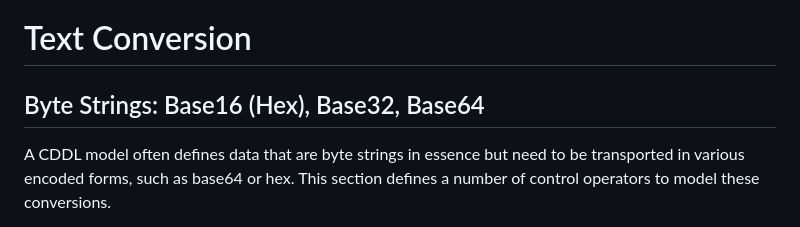
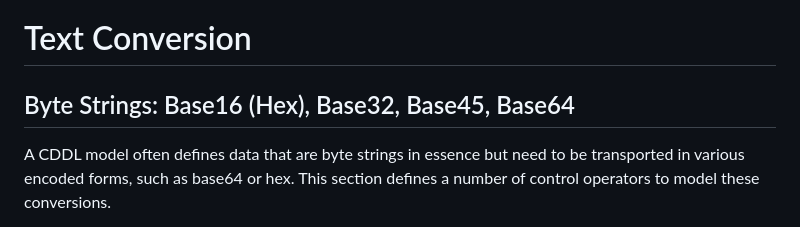
Before and after one commit to cbor-wg/cddl-more-control, a Markdown page: draft-ietf-cbor-cddl-more-control.md, the part around the change. Drawn GitHub-style.

Commit message:
fix omission in heading

```diff
--- a/draft-ietf-cbor-cddl-more-control.md
+++ b/draft-ietf-cbor-cddl-more-control.md
@@ -120,7 +120,7 @@ then collectively referred to as "strings".
 Text Conversion
 ===============
 
-Byte Strings: Base16 (Hex), Base32, Base64
+Byte Strings: Base16 (Hex), Base32, Base45, Base64
 ----------------------------
 
 A CDDL model often defines data that are byte strings in essence but
```
